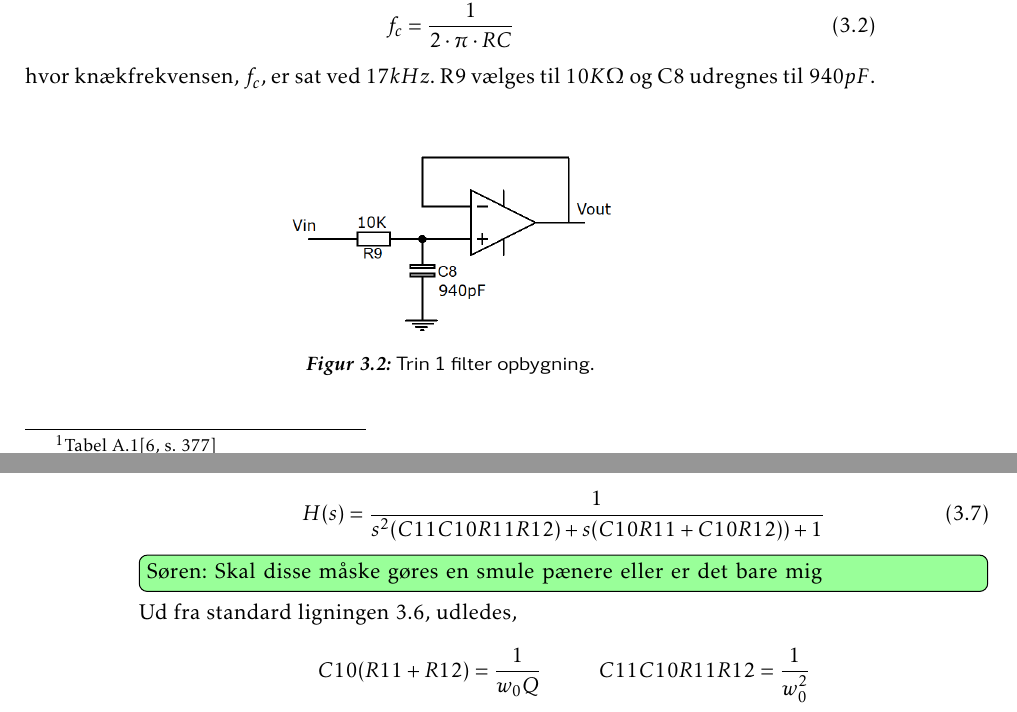
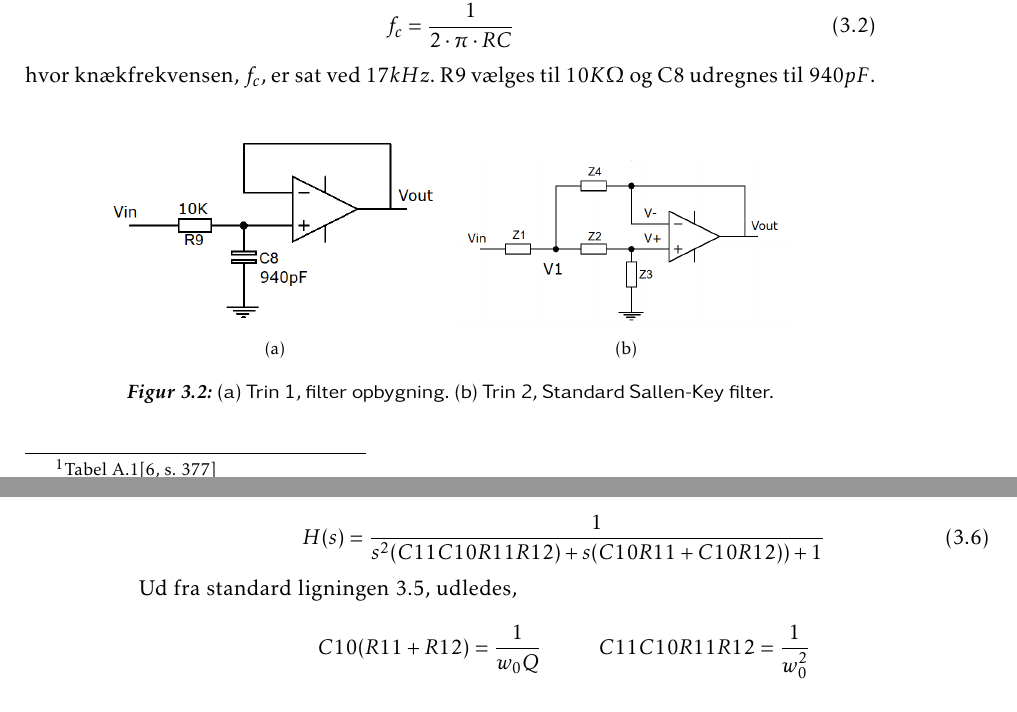
Before and after one commit to fraannk/sdu-gruppe3-2017, a LaTeX book (rapport.tex, which reads section/analog_filtre.tex): two parts of pages 22 and 23 of 76, joined at a grey line, cut so that both start at the same text. Compiled offline with pdfLaTeX.

Commit message:
Analog filter

```diff
--- a/section/analog_filtre.tex
+++ b/section/analog_filtre.tex
@@ -46,11 +46,16 @@ Det første trin i filteret er et 1. ordens butterworth filter og det designes u
 \end{equation}
 hvor knækfrekvensen, $f_c$, er sat ved $17kHz$.
 R9 vælges til $10K\Omega$ og C8 udregnes til $940pF$.
-\begin{figure}[h!]
+
+\begin{figure}[h]
 	\centering
-	\includegraphics[scale=0.4]{./billeder/stage1a.png}
-	\caption{Trin 1 filter opbygning.}
-	\label{fig::stage1}
+	\subbottom[]{%
+		\includegraphics[width=6cm]{billeder/stage1a.png}
+		\label{Trin 1 filter opbygning.}}
+	\subbottom[]{%
+		\includegraphics[width=6cm]{billeder/komp_udregn.png}
+		\label{fig::anfilter_gensallen}}
+	\caption{(a) Trin 1, filter opbygning. (b) Trin 2, Standard Sallen-Key filter.}
 \end{figure}
 
 \subsection{Trin 2}\label{sec::stage2}
@@ -96,12 +89,6 @@ H(s) = \dfrac{1}{s^2(C11C10R11R12)+s(C10R11+C10R12))+1}
 \label{eq::SallenKey}
 \end{equation}
 
-
-\husk{Søren}{Skal disse måske gøres en smule pænere eller er det bare mig}
-
-
-
-
 Ud fra standard ligningen \ref{eq::anfilter_stndHS}, udledes,
 
 \begin{equation}
```
Also changed, not shown: section/analog_filtre.tex (19 more changed lines).
